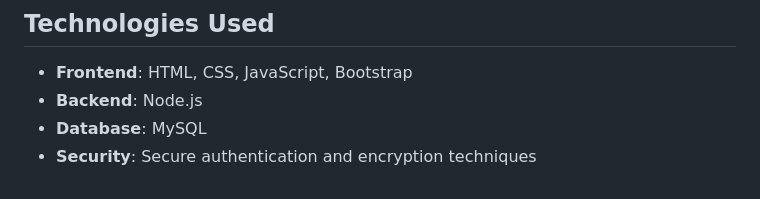
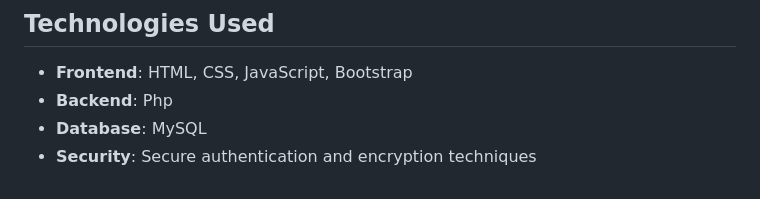
Before and after one commit to Jannatulcse2000/Online-Library-Management-System, a Markdown page: README.md, the part around the change. Drawn GitHub-style.

```diff
--- a/README.md
+++ b/README.md
@@ -58,6 +58,6 @@ The key functions provided by the OLMS system include:
 ## Technologies Used
 
 - **Frontend**: HTML, CSS, JavaScript, Bootstrap
-- **Backend**: Node.js
+- **Backend**: Php
 - **Database**: MySQL
 - **Security**: Secure authentication and encryption techniques
```
